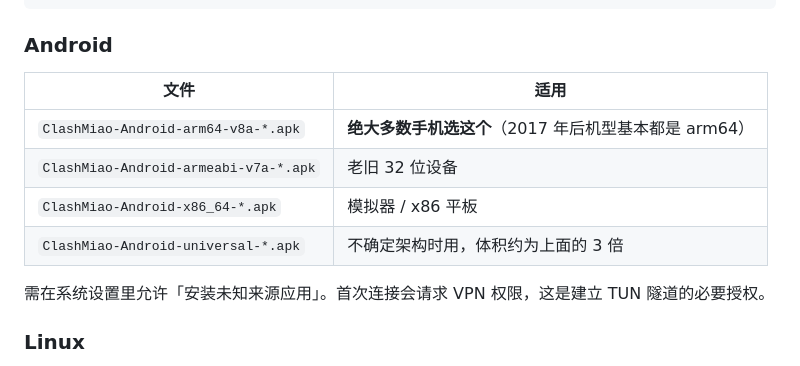
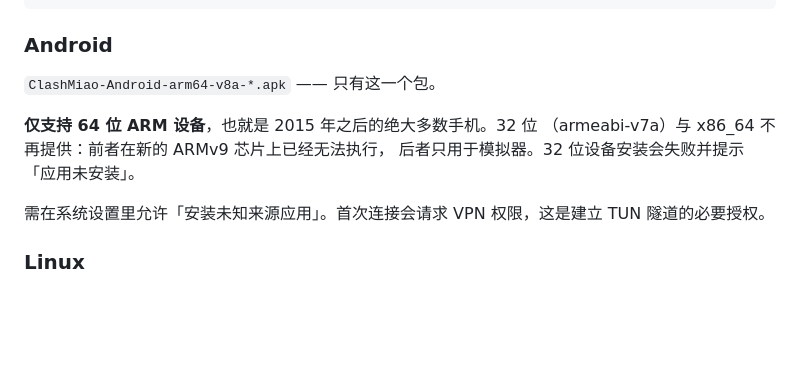
Before and after one commit to luuuuke88/clashmiao, a Markdown page: README.md, the part around the change. GitHub-like rendering; blank space fills up the shorter version.

```diff
--- a/README.md
+++ b/README.md
@@ -41,12 +41,11 @@ shasum -a 256 -c SHA256SUMS.txt --ignore-missing  # macOS
 
 ### Android
 
-| 文件 | 适用 |
-|---|---|
-| `ClashMiao-Android-arm64-v8a-*.apk` | **绝大多数手机选这个**（2017 年后机型基本都是 arm64） |
-| `ClashMiao-Android-armeabi-v7a-*.apk` | 老旧 32 位设备 |
-| `ClashMiao-Android-x86_64-*.apk` | 模拟器 / x86 平板 |
-| `ClashMiao-Android-universal-*.apk` | 不确定架构时用，体积约为上面的 3 倍 |
+`ClashMiao-Android-arm64-v8a-*.apk` —— 只有这一个包。
+
+**仅支持 64 位 ARM 设备**，也就是 2015 年之后的绝大多数手机。32 位
+（armeabi-v7a）与 x86_64 不再提供：前者在新的 ARMv9 芯片上已经无法执行，
+后者只用于模拟器。32 位设备安装会失败并提示「应用未安装」。
 
 需在系统设置里允许「安装未知来源应用」。首次连接会请求 VPN 权限，这是建立
 TUN 隧道的必要授权。
```
Also changed, not shown: docs/RELEASE.md (+28 -4 lines).
